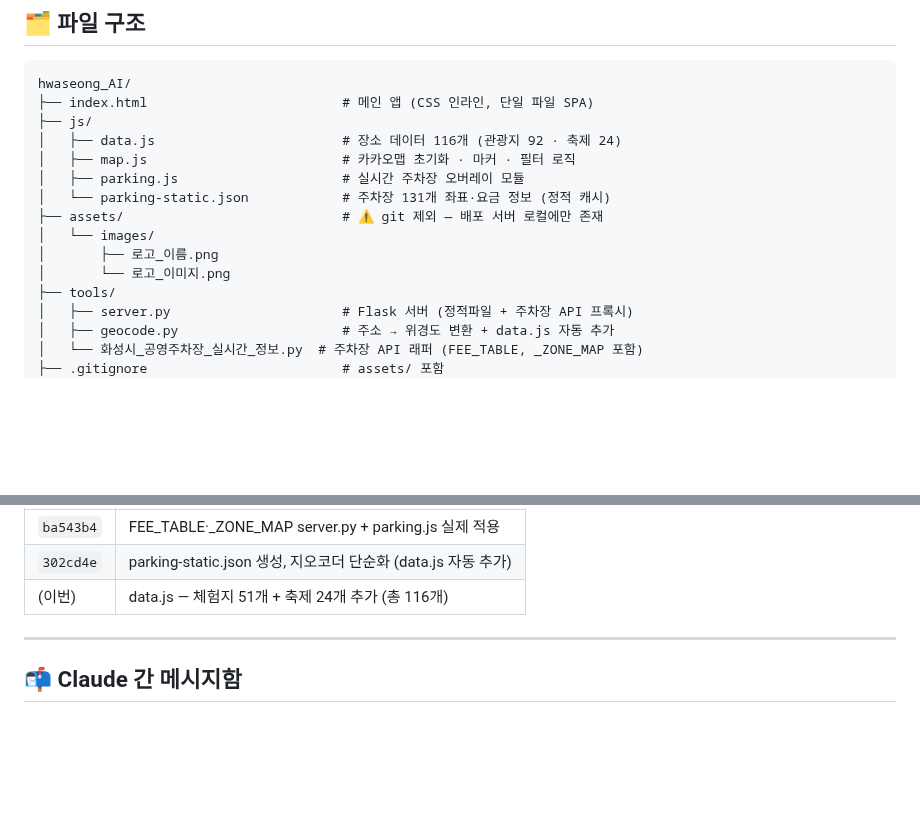
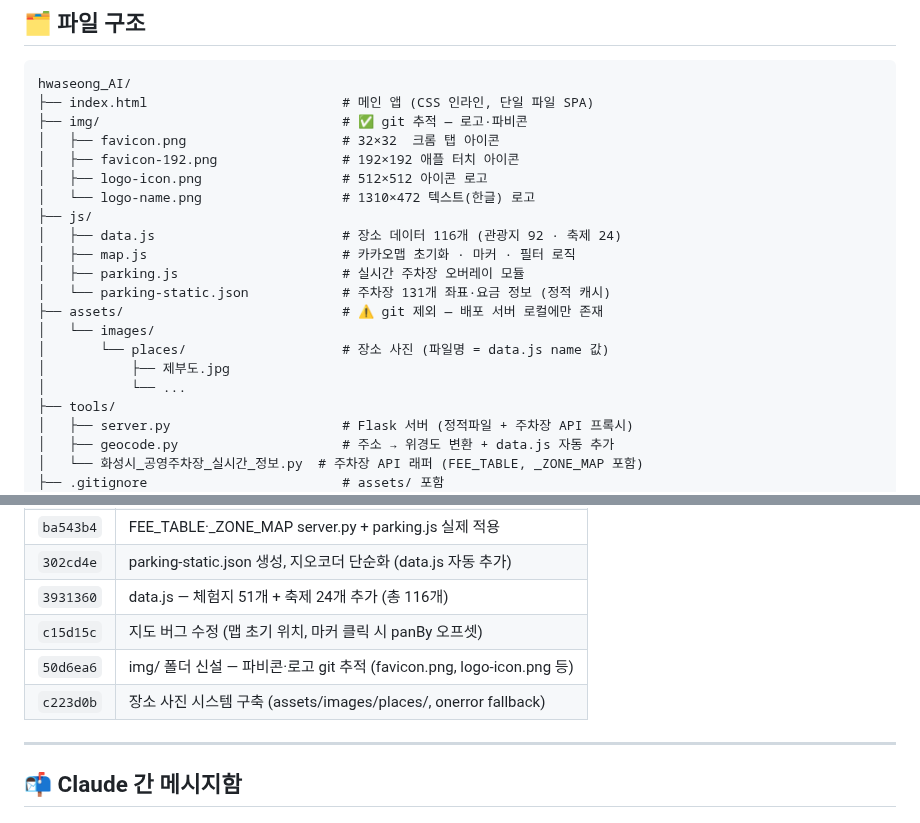
Before and after one commit to Moonhm/hwaseong_AI, a Markdown page: README.md, 2 parts joined by grey strips. Rendered like a GitHub page; blank space fills up the shorter version.

Commit message:
README 정확성 수정: 파일 구조 + 작업 히스토리
- img/ 폴더 구조 추가 (favicon.png, favicon-192.png, logo-icon.png, logo-name.png)
- assets/images/ 구 로고 항목 제거 (img/로 이동 완료)
- 작업 히스토리 (이번) 플레이스홀더 → 실제 커밋 해시 교체
- 누락된 최근 커밋 4개 추가 (3931360, c15d15c, 50d6ea6, c223d0b)

Co-Authored-By: Claude Sonnet 4.6 <noreply@anthropic.com>

````diff
--- a/README.md
+++ b/README.md
@@ -43,6 +43,11 @@ README로 메시지 전달  ──────►      웹 배포 (Cloudflare Tu
 ```
 hwaseong_AI/
 ├── index.html                         # 메인 앱 (CSS 인라인, 단일 파일 SPA)
+├── img/                               # ✅ git 추적 — 로고·파비콘
+│   ├── favicon.png                    # 32×32  크롬 탭 아이콘
+│   ├── favicon-192.png                # 192×192 애플 터치 아이콘
+│   ├── logo-icon.png                  # 512×512 아이콘 로고
+│   └── logo-name.png                  # 1310×472 텍스트(한글) 로고
 ├── js/
 │   ├── data.js                        # 장소 데이터 116개 (관광지 92 · 축제 24)
 │   ├── map.js                         # 카카오맵 초기화 · 마커 · 필터 로직
@@ -50,8 +55,9 @@ hwaseong_AI/
 │   └── parking-static.json            # 주차장 131개 좌표·요금 정보 (정적 캐시)
 ├── assets/                            # ⚠️ git 제외 — 배포 서버 로컬에만 존재
 │   └── images/
-│       ├── 로고_이름.png
-│       └── 로고_이미지.png
+│       └── places/                    # 장소 사진 (파일명 = data.js name 값)
+│           ├── 제부도.jpg
+│           └── ...
 ├── tools/
 │   ├── server.py                      # Flask 서버 (정적파일 + 주차장 API 프록시)
 │   ├── geocode.py                     # 주소 → 위경도 변환 + data.js 자동 추가
@@ -247,7 +253,10 @@ git push
 | `241b94c` | tools/ 폴더 정리 (화성시_공영주차장_실시간_정보.py 이동) |
 | `ba543b4` | FEE_TABLE·_ZONE_MAP server.py + parking.js 실제 적용 |
 | `302cd4e` | parking-static.json 생성, 지오코더 단순화 (data.js 자동 추가) |
-| (이번) | data.js — 체험지 51개 + 축제 24개 추가 (총 116개) |
+| `3931360` | data.js — 체험지 51개 + 축제 24개 추가 (총 116개) |
+| `c15d15c` | 지도 버그 수정 (맵 초기 위치, 마커 클릭 시 panBy 오프셋) |
+| `50d6ea6` | img/ 폴더 신설 — 파비콘·로고 git 추적 (favicon.png, logo-icon.png 등) |
+| `c223d0b` | 장소 사진 시스템 구축 (assets/images/places/, onerror fallback) |
 
 ---
 
````
